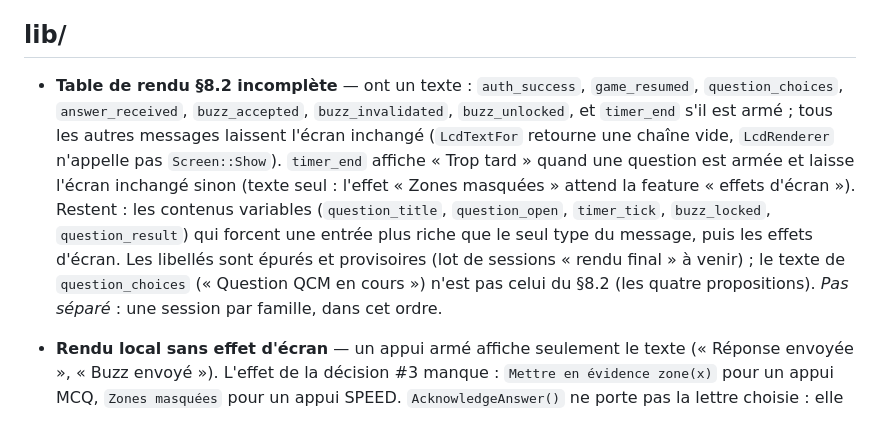
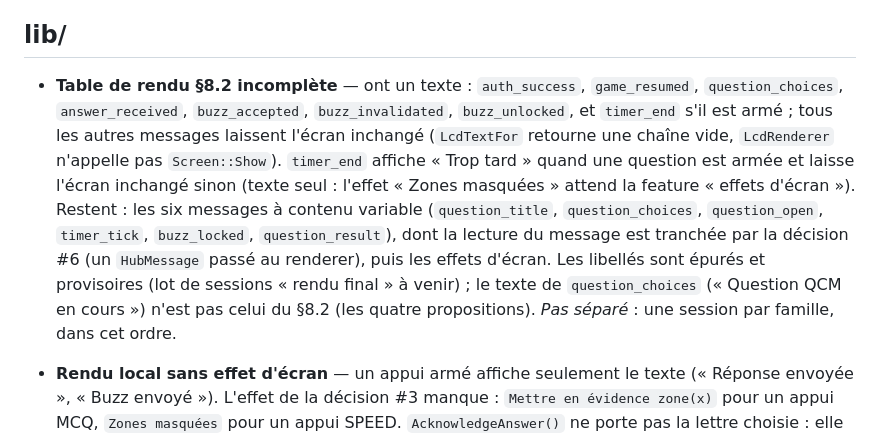
Before and after one commit to ODehel/quiz-live-buzzer, a Markdown page: DEBTS.md, the part around the change. Drawn GitHub-style.

```diff
--- a/DEBTS.md
+++ b/DEBTS.md
@@ -25,7 +25,7 @@ Inventaire initial dressé le 2026-10-31 à partir du diagnostic du dépôt (lec
 
 ## lib/
 
-- **Table de rendu §8.2 incomplète** — ont un texte : `auth_success`, `game_resumed`, `question_choices`, `answer_received`, `buzz_accepted`, `buzz_invalidated`, `buzz_unlocked`, et `timer_end` s'il est armé ; tous les autres messages laissent l'écran inchangé (`LcdTextFor` retourne une chaîne vide, `LcdRenderer` n'appelle pas `Screen::Show`). `timer_end` affiche « Trop tard » quand une question est armée et laisse l'écran inchangé sinon (texte seul : l'effet « Zones masquées » attend la feature « effets d'écran »). Restent : les contenus variables (`question_title`, `question_open`, `timer_tick`, `buzz_locked`, `question_result`) qui forcent une entrée plus riche que le seul type du message, puis les effets d'écran. Les libellés sont épurés et provisoires (lot de sessions « rendu final » à venir) ; le texte de `question_choices` (« Question QCM en cours ») n'est pas celui du §8.2 (les quatre propositions). *Pas séparé* : une session par famille, dans cet ordre.
+- **Table de rendu §8.2 incomplète** — ont un texte : `auth_success`, `game_resumed`, `question_choices`, `answer_received`, `buzz_accepted`, `buzz_invalidated`, `buzz_unlocked`, et `timer_end` s'il est armé ; tous les autres messages laissent l'écran inchangé (`LcdTextFor` retourne une chaîne vide, `LcdRenderer` n'appelle pas `Screen::Show`). `timer_end` affiche « Trop tard » quand une question est armée et laisse l'écran inchangé sinon (texte seul : l'effet « Zones masquées » attend la feature « effets d'écran »). Restent : les six messages à contenu variable (`question_title`, `question_choices`, `question_open`, `timer_tick`, `buzz_locked`, `question_result`), dont la lecture du message est tranchée par la décision #6 (un `HubMessage` passé au renderer), puis les effets d'écran. Les libellés sont épurés et provisoires (lot de sessions « rendu final » à venir) ; le texte de `question_choices` (« Question QCM en cours ») n'est pas celui du §8.2 (les quatre propositions). *Pas séparé* : une session par famille, dans cet ordre.
 - **Rendu local sans effet d'écran** — un appui armé affiche seulement le texte (« Réponse envoyée », « Buzz envoyé »). L'effet de la décision #3 manque : `Mettre en évidence zone(x)` pour un appui MCQ, `Zones masquées` pour un appui SPEED. `AcknowledgeAnswer()` ne porte pas la lettre choisie : elle arrivera avec l'effet qui en a besoin. *Pas séparé* : feature « effets d'écran », où `DisplayState` porte un effet en plus du texte (décision #2).
 - **Deux instances de `DisplayState`** — `LcdRenderer` et `ScreenLocalFeedback` possèdent chacun la leur. Sans conséquence tant que `DisplayState` est sans état. Dès qu'il portera un effet, les deux devront partager une même instance. *Pas séparé* : à traiter avec la feature « effets d'écran ».
 - **Paramétrage NFC non spécifié** — seul point ouvert du CDC (§10) ; frontière avec l'application mobile à définir. *Pas séparé* : session de cadrage du CDC §10, avant tout code.
```
Also changed, not shown: docs/decisions/DECISIONS.md (+28 -0 lines), docs/sessions/2026-11-02-0738.md (added, +37 -0 lines).
